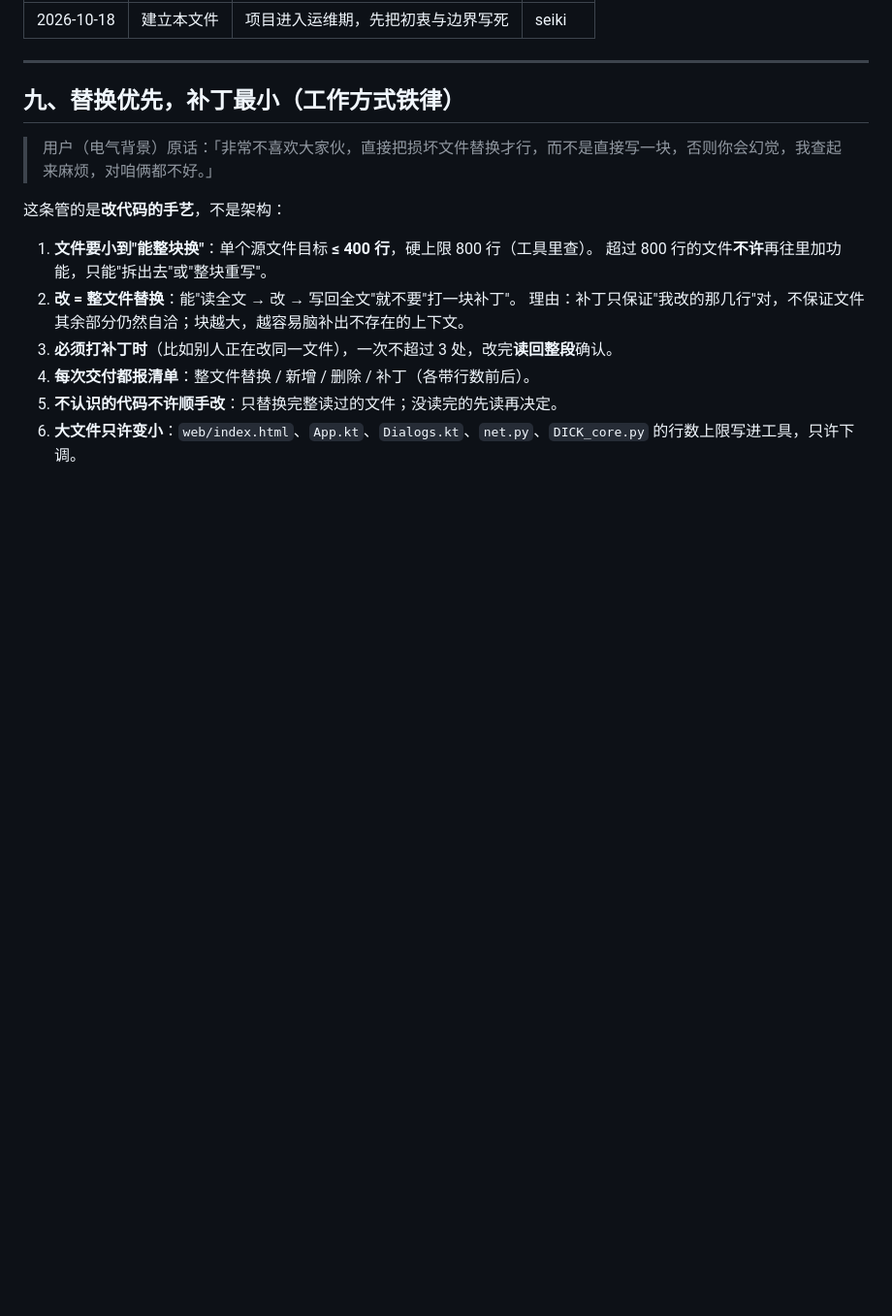
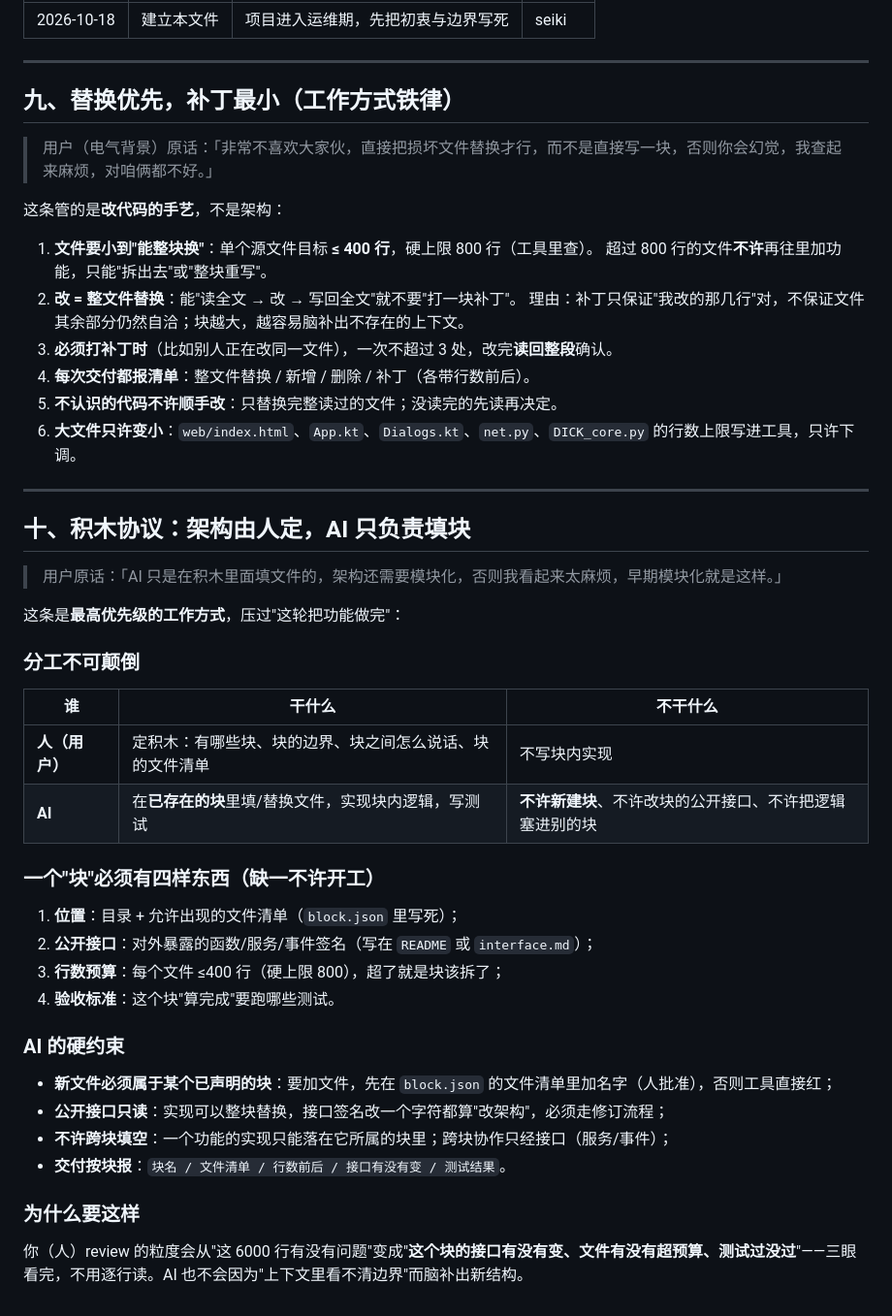
Before and after one commit to seikiz/Direct-Interface-Cork-bore-Kit_, a Markdown page: ARCHITECTURE.md, the part around the change. Shown at 97% size. GitHub-like rendering; blank space fills up the shorter version.

Commit message:
ARCHITECTURE.md 第十节：积木协议——架构由人定、AI 只在已声明的块里填文件；块必须有位置/接口/行数预算/验收标准，新文件须在 block.json 清单内

```diff
--- a/ARCHITECTURE.md
+++ b/ARCHITECTURE.md
@@ -148,3 +148,36 @@ shells             壳层：桌面主程序 / net.py / 安卓 / 播放器 ——
 4. **每次交付都报清单**：整文件替换 / 新增 / 删除 / 补丁（各带行数前后）。
 5. **不认识的代码不许顺手改**：只替换完整读过的文件；没读完的先读再决定。
 6. **大文件只许变小**：`web/index.html`、`App.kt`、`Dialogs.kt`、`net.py`、`DICK_core.py` 的行数上限写进工具，只许下调。
+
+---
+
+## 十、积木协议：架构由人定，AI 只负责填块
+
+> 用户原话：「AI 只是在积木里面填文件的，架构还需要模块化，否则我看起来太麻烦，早期模块化就是这样。」
+
+这条是**最高优先级的工作方式**，压过"这轮把功能做完"：
+
+### 分工不可颠倒
+
+| 谁 | 干什么 | 不干什么 |
+|---|---|---|
+| **人（用户）** | 定积木：有哪些块、块的边界、块之间怎么说话、块的文件清单 | 不写块内实现 |
+| **AI** | 在**已存在的块**里填/替换文件，实现块内逻辑，写测试 | **不许新建块**、不许改块的公开接口、不许把逻辑塞进别的块 |
+
+### 一个"块"必须有四样东西（缺一不许开工）
+
+1. **位置**：目录 + 允许出现的文件清单（`block.json` 里写死）；
+2. **公开接口**：对外暴露的函数/服务/事件签名（写在 `README` 或 `interface.md`）；
+3. **行数预算**：每个文件 ≤400 行（硬上限 800），超了就是块该拆了；
+4. **验收标准**：这个块"算完成"要跑哪些测试。
+
+### AI 的硬约束
+
+- **新文件必须属于某个已声明的块**：要加文件，先在 `block.json` 的文件清单里加名字（人批准），否则工具直接红；
+- **公开接口只读**：实现可以整块替换，接口签名改一个字符都算"改架构"，必须走修订流程；
+- **不许跨块填空**：一个功能的实现只能落在它所属的块里；跨块协作只经接口（服务/事件）；
+- **交付按块报**：`块名 / 文件清单 / 行数前后 / 接口有没有变 / 测试结果`。
+
+### 为什么要这样
+
+你（人）review 的粒度会从"这 6000 行有没有问题"变成"**这个块的接口有没有变、文件有没有超预算、测试过没过**"——三眼看完，不用逐行读。AI 也不会因为"上下文里看不清边界"而脑补出新结构。
```
